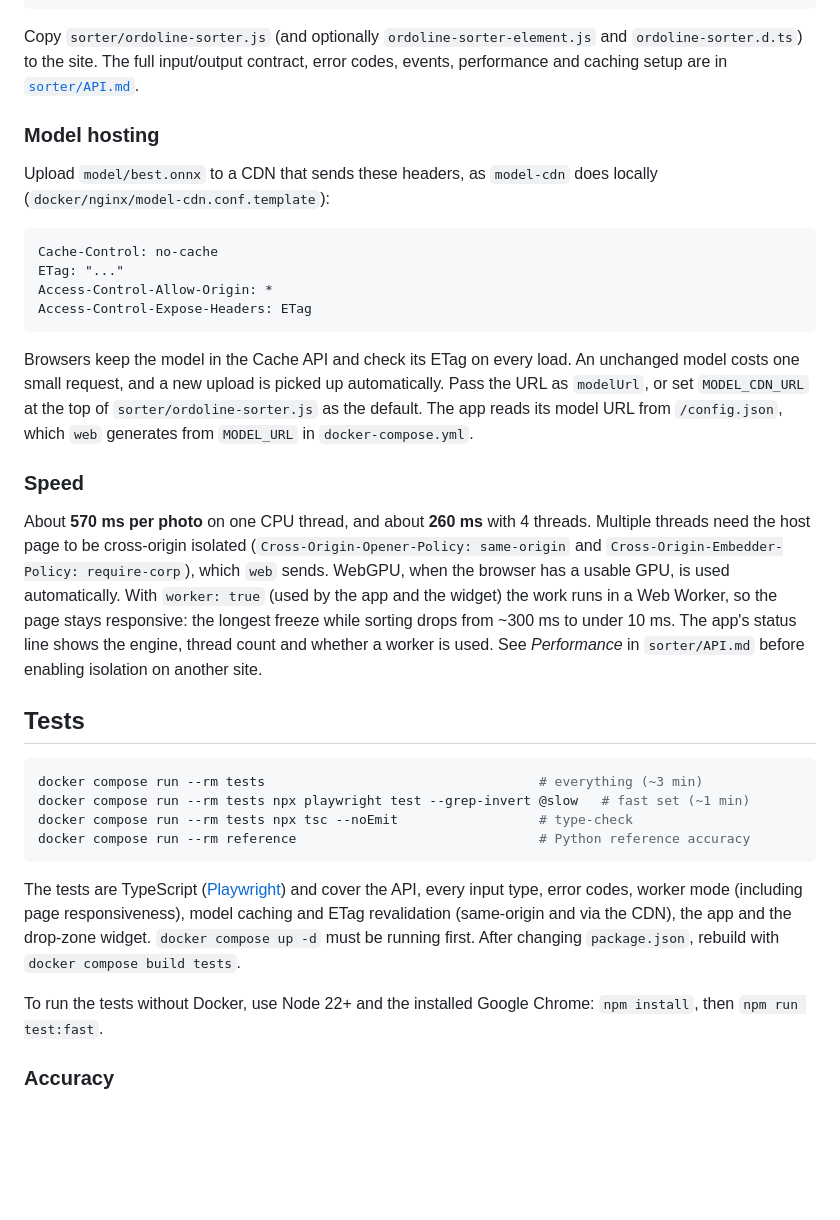
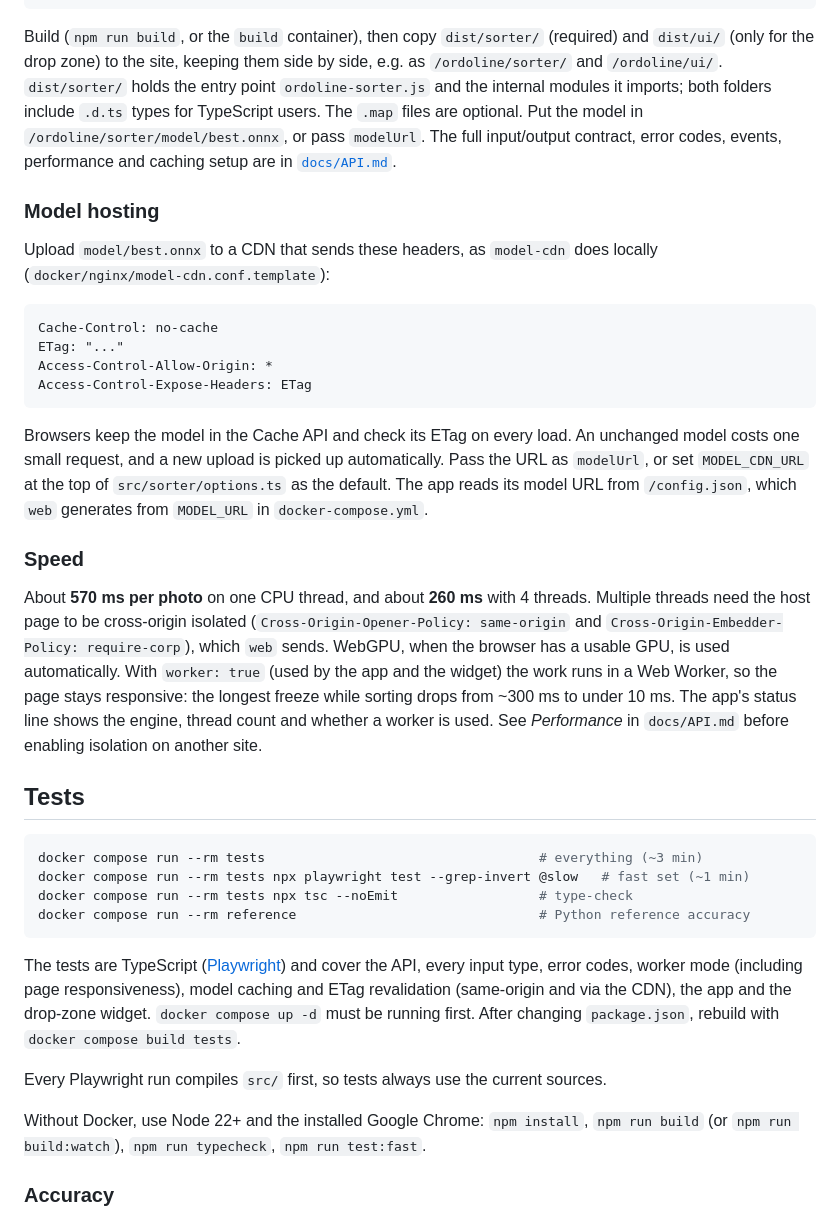
Before and after one commit to vidmantasbendikas-afk/OrdolineWebFileSorting, a Markdown page: README.md, the part around one of its changes. Rendered like a GitHub page; blank space fills up the shorter version.

````diff
--- a/README.md
+++ b/README.md
@@ -56,9 +62,12 @@ Or use the ready-made drop zone:
 <ordoline-sorter model-url="https://cdn.example.com/ordoline/best.onnx"></ordoline-sorter>
 ```
 
-Copy `sorter/ordoline-sorter.js` (and optionally `ordoline-sorter-element.js` and `ordoline-sorter.d.ts`) to the site.
-The full input/output contract, error codes, events, performance and caching setup are in
-[`sorter/API.md`](sorter/API.md).
+Build (`npm run build`, or the `build` container), then copy `dist/sorter/` (required) and `dist/ui/` (only for the
+drop zone) to the site, keeping them side by side, e.g. as `/ordoline/sorter/` and `/ordoline/ui/`. `dist/sorter/`
+holds the entry point `ordoline-sorter.js` and the internal modules it imports; both folders include `.d.ts` types for
+TypeScript users. The `.map` files are optional. Put the model in `/ordoline/sorter/model/best.onnx`, or pass
+`modelUrl`. The full input/output
+contract, error codes, events, performance and caching setup are in [`docs/API.md`](docs/API.md).
 
 ### Model hosting
 
@@ -74,7 +83,7 @@ Access-Control-Expose-Headers: ETag
 
 Browsers keep the model in the Cache API and check its ETag on every load. An unchanged model costs one small request,
 and a new upload is picked up automatically. Pass the URL as `modelUrl`, or set `MODEL_CDN_URL` at the top of
-`sorter/ordoline-sorter.js` as the default. The app reads its model URL from `/config.json`, which `web` generates
+`src/sorter/options.ts` as the default. The app reads its model URL from `/config.json`, which `web` generates
 from `MODEL_URL` in `docker-compose.yml`.
 
 ### Speed
@@ -85,7 +94,7 @@ to be cross-origin isolated (`Cross-Origin-Opener-Policy: same-origin` and
 automatically. With `worker: true` (used by the app and the widget) the work runs in a Web Worker, so the page
 stays responsive: the longest freeze while sorting drops from ~300 ms to under 10 ms. The app's status line shows the
 engine, thread count and whether a worker is used. See *Performance* in
-`sorter/API.md` before enabling isolation on another site.
+`docs/API.md` before enabling isolation on another site.
 
 ## Tests
 
@@ -101,7 +110,10 @@ worker mode (including page responsiveness), model caching and ETag revalidation
 `docker compose up -d` must be running first. After changing `package.json`, rebuild with
 `docker compose build tests`.
 
-To run the tests without Docker, use Node 22+ and the installed Google Chrome: `npm install`, then `npm run test:fast`.
+Every Playwright run compiles `src/` first, so tests always use the current sources.
+
+Without Docker, use Node 22+ and the installed Google Chrome: `npm install`, `npm run build` (or `npm run build:watch`),
+`npm run typecheck`, `npm run test:fast`.
 
 ### Accuracy
 
````
Also changed, not shown: other parts of README.md (+25 -11 lines), CLAUDE.md (added, +75 -0 lines), docs/API.md (renamed from sorter/API.md, +39 -8 lines).
